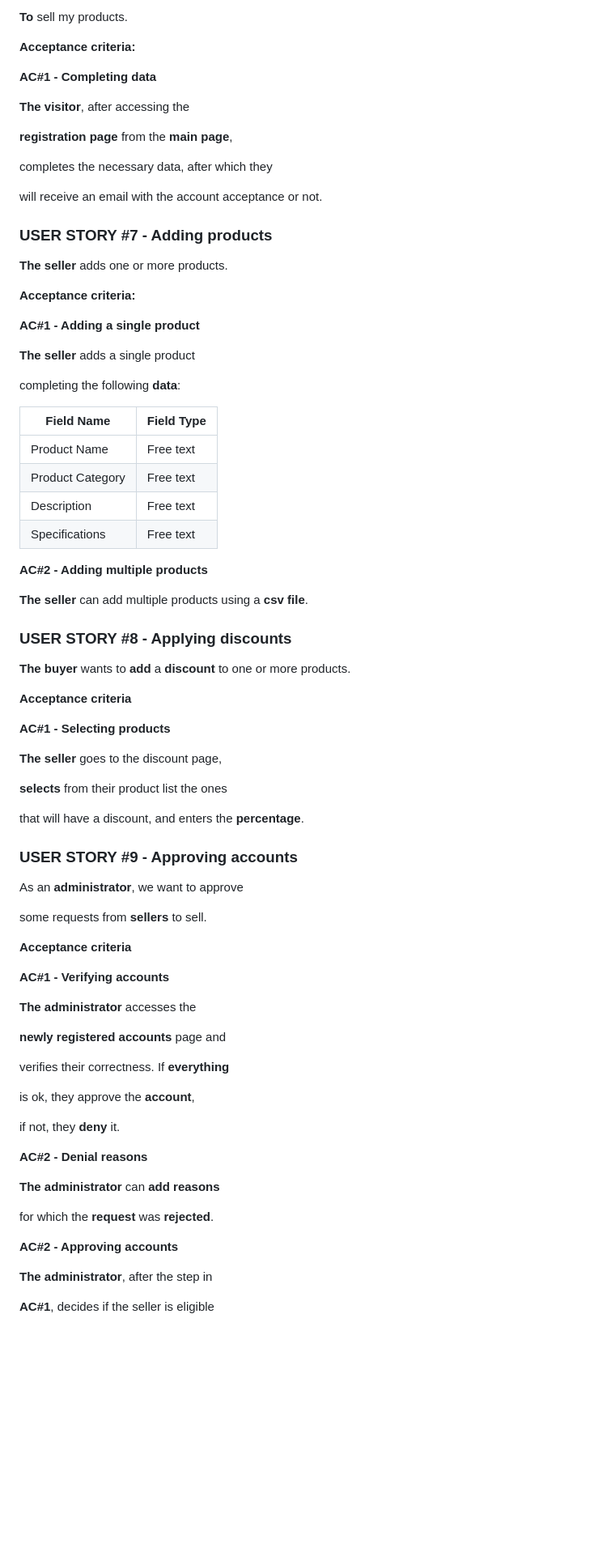
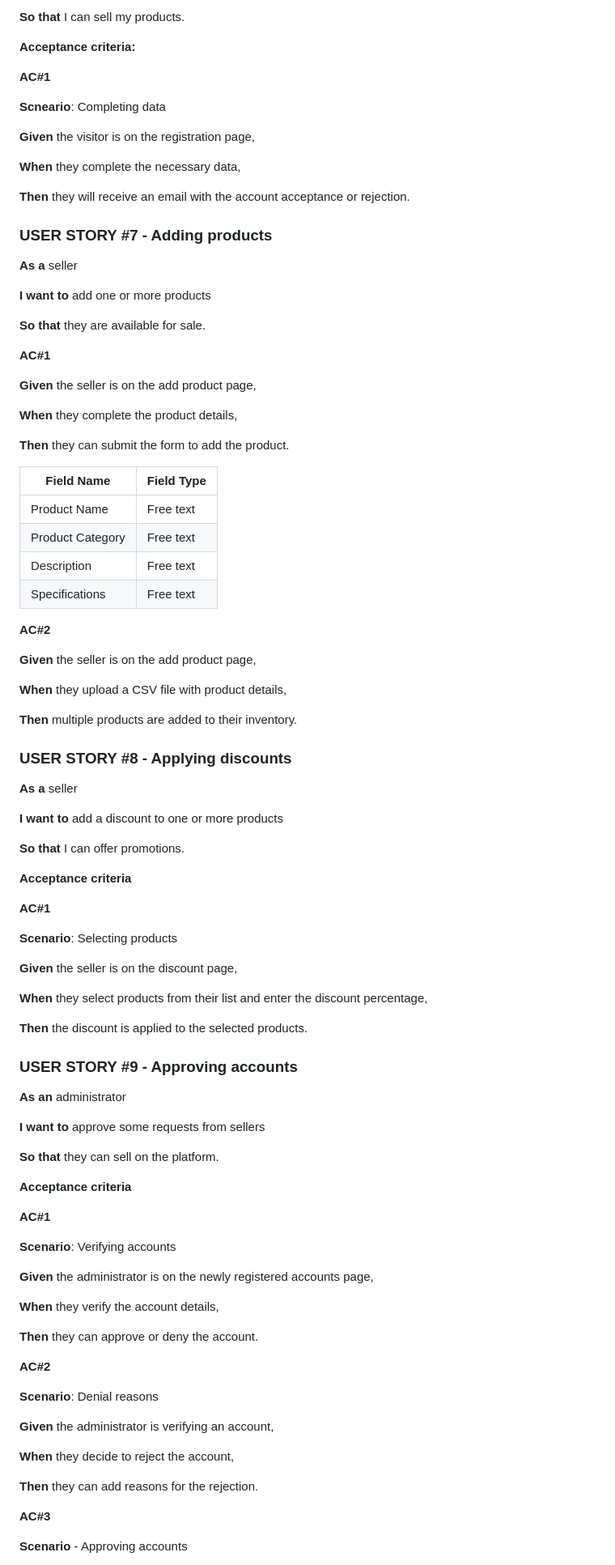
Before and after one commit to Osnaga-Robert/E-commerce_app, a Markdown page: Design_Document/README.md, the part around one of its changes. Shown at 81% size. Drawn GitHub-style; blank space fills up the shorter version.

```diff
--- a/Design_Document/README.md
+++ b/Design_Document/README.md
@@ -222,29 +262,33 @@ As a **visitor**
 
-**To** sell my products.
+**So that** I can sell my products.
 
 **Acceptance criteria:**
 
-**AC#1 - Completing data**
+**AC#1**
 
-**The visitor**, after accessing the
+**Scneario**: Completing data
 
-**registration page** from the **main page**,
+**Given** the visitor is on the registration page,
 
-completes the necessary data, after which they
+**When** they complete the necessary data,
 
-will receive an email with the account acceptance or not.
+**Then** they will receive an email with the account acceptance or rejection.
 
 ### USER STORY #7 - Adding products
 
-**The seller** adds one or more products.
+**As a** seller
 
-**Acceptance criteria:**
+**I want to** add one or more products
 
-**AC#1 - Adding a single product**
+**So that** they are available for sale.
 
-**The seller** adds a single product
+**AC#1**
 
- completing the following **data**:
+**Given** the seller is on the add product page,
+
+**When** they complete the product details,
+
+**Then** they can submit the form to add the product.
 
 | **Field Name**  | **Field Type** |
 | --------------- | -------------- |
@@ -253,53 +297,65 @@ will receive an email with the account acceptance or not.
 | Description     | Free text |
 | Specifications  | Free text |
 
-**AC#2 - Adding multiple products**
+**AC#2**
 
-**The seller** can add multiple products using a **csv file**.
+**Given** the seller is on the add product page,
+
+**When** they upload a CSV file with product details,
+
+**Then** multiple products are added to their inventory.
 
 ### USER STORY #8 - Applying discounts
 
-**The buyer** wants to **add** a **discount** to one or more products.
+**As a** seller
+
+**I want to** add a discount to one or more products
+
+**So that** I can offer promotions.
 
 **Acceptance criteria**
 
-**AC#1 - Selecting products**
+**AC#1**
 
-**The seller** goes to the discount page,
+**Scenario**: Selecting products
 
-**selects** from their product list the ones
+**Given** the seller is on the discount page,
 
-that will have a discount, and enters the **percentage**.
+**When** they select products from their list and enter the discount percentage,
+
+**Then** the discount is applied to the selected products.
 
 ### USER STORY #9 - Approving accounts
 
-As an **administrator**, we want to approve
+**As an** administrator
 
-some requests from **sellers** to sell.
+**I want to** approve some requests from sellers
+
+**So that** they can sell on the platform.
 
 **Acceptance criteria**
 
-**AC#1 - Verifying accounts**
+**AC#1**
 
-**The administrator** accesses the
+**Scenario**: Verifying accounts
 
-**newly registered accounts** page and
+**Given** the administrator is on the newly registered accounts page,
 
-verifies their correctness. If **everything**
+**When** they verify the account details,
 
-is ok, they approve the **account**,
+**Then** they can approve or deny the account.
 
-if not, they **deny** it.
+**AC#2**
 
-**AC#2 - Denial reasons**
+**Scenario**: Denial reasons
 
-**The administrator** can **add reasons**
+**Given** the administrator is verifying an account,
 
-for which the **request** was **rejected**.
+**When** they decide to reject the account,
 
-**AC#2 - Approving accounts**
+**Then** they can add reasons for the rejection.
 
-**The administrator**, after the step in
+**AC#3**
 
-**AC#1**, decides if the seller is eligible
+**Scenario** - Approving accounts
 
```
Also changed, not shown: other parts of Design_Document/README.md (+96 -54 lines).
